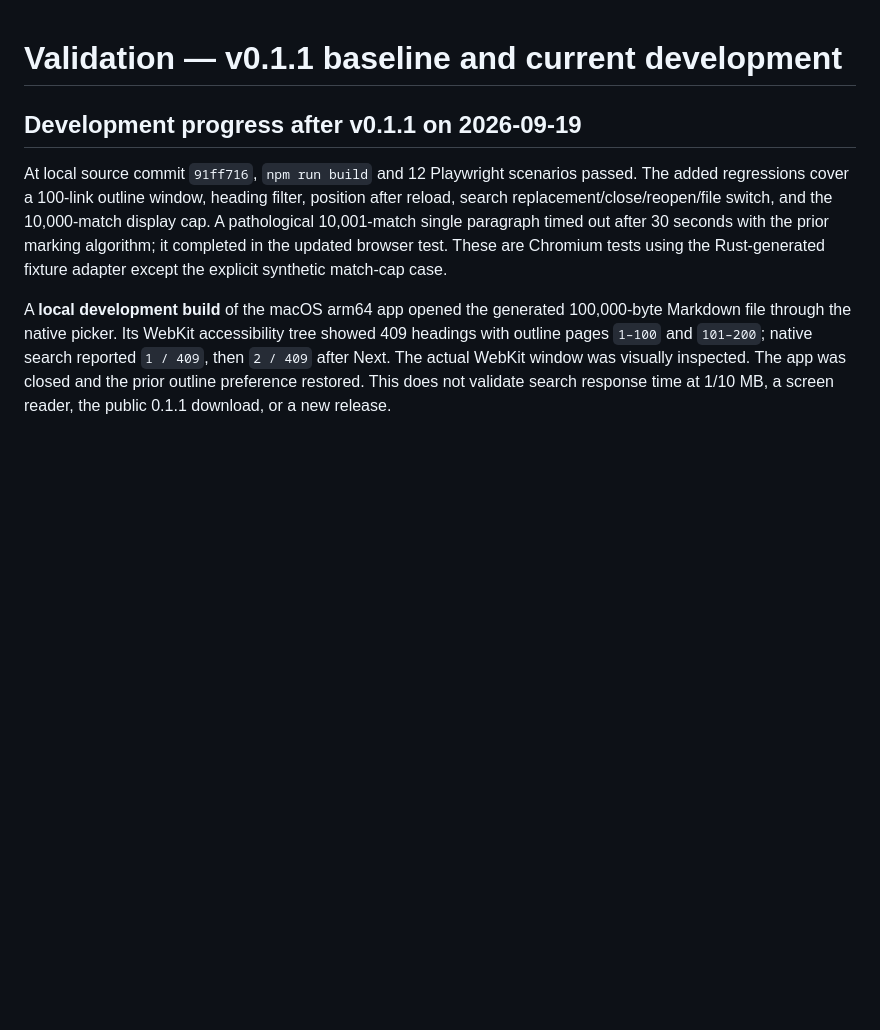
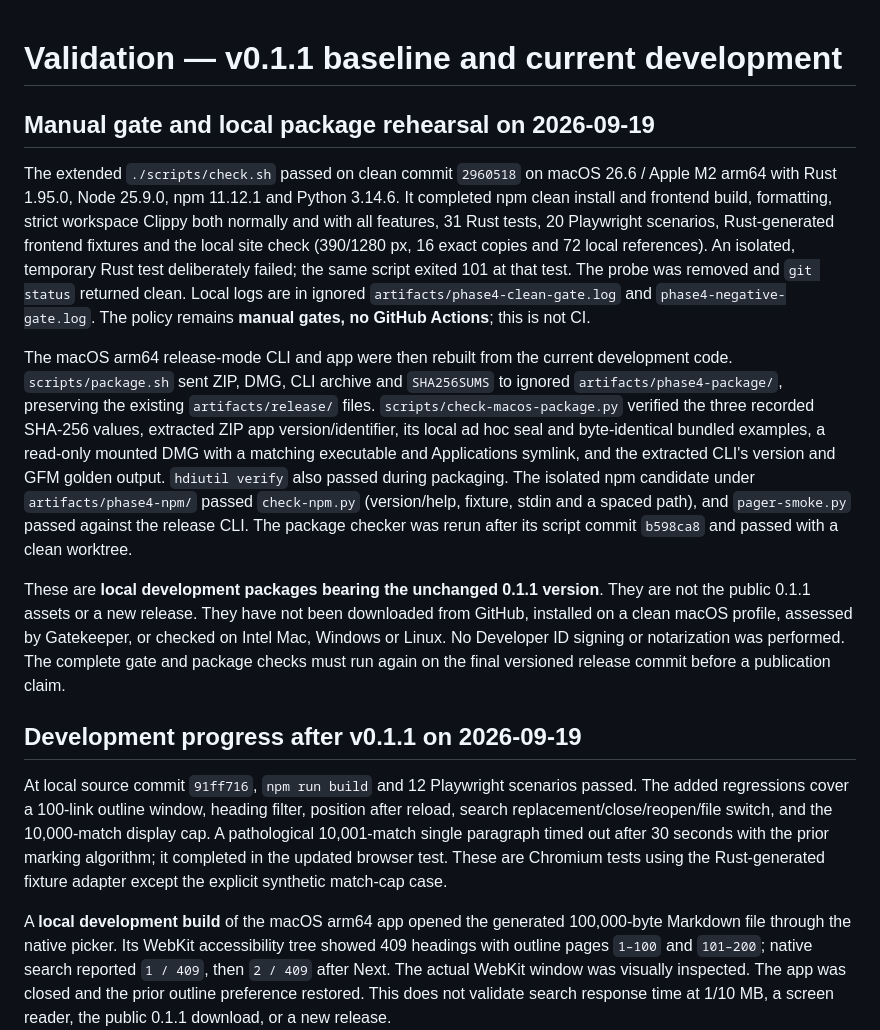
Before and after one commit to OthmaneBlial/marklight, a Markdown page: docs/VALIDATION.md, the part around the change. GitHub-like rendering; blank space fills up the shorter version.

Commit message:
docs: distinguish clean source gate from local package rehearsal

```diff
--- a/docs/VALIDATION.md
+++ b/docs/VALIDATION.md
@@ -1,4 +1,37 @@
 # Validation — v0.1.1 baseline and current development
+
+## Manual gate and local package rehearsal on 2026-09-19
+
+The extended `./scripts/check.sh` passed on clean commit `2960518` on macOS
+26.6 / Apple M2 arm64 with Rust 1.95.0, Node 25.9.0, npm 11.12.1 and Python
+3.14.6. It completed npm clean install and frontend build, formatting, strict
+workspace Clippy both normally and with all features, 31 Rust tests, 20
+Playwright scenarios, Rust-generated frontend fixtures and the local site
+check (390/1280 px, 16 exact copies and 72 local references). An isolated,
+temporary Rust test deliberately failed; the same script exited 101 at that
+test. The probe was removed and `git status` returned clean. Local logs are in
+ignored `artifacts/phase4-clean-gate.log` and `phase4-negative-gate.log`.
+The policy remains **manual gates, no GitHub Actions**; this is not CI.
+
+The macOS arm64 release-mode CLI and app were then rebuilt from the current
+development code. `scripts/package.sh` sent ZIP, DMG, CLI archive and
+`SHA256SUMS` to ignored `artifacts/phase4-package/`, preserving the existing
+`artifacts/release/` files. `scripts/check-macos-package.py` verified the three
+recorded SHA-256 values, extracted ZIP app version/identifier, its local ad hoc
+seal and byte-identical bundled examples, a read-only mounted DMG with a
+matching executable and Applications symlink, and the extracted CLI's version
+and GFM golden output. `hdiutil verify` also passed during packaging. The
+isolated npm candidate under `artifacts/phase4-npm/` passed `check-npm.py`
+(version/help, fixture, stdin and a spaced path), and `pager-smoke.py` passed
+against the release CLI. The package checker was rerun after its script commit
+`b598ca8` and passed with a clean worktree.
+
+These are **local development packages bearing the unchanged 0.1.1 version**.
+They are not the public 0.1.1 assets or a new release. They have not been
+downloaded from GitHub, installed on a clean macOS profile, assessed by
+Gatekeeper, or checked on Intel Mac, Windows or Linux. No Developer ID signing
+or notarization was performed. The complete gate and package checks must run
+again on the final versioned release commit before a publication claim.
 
 ## Development progress after v0.1.1 on 2026-09-19
 
```
Also changed, not shown: ROADMAP.md (+7 -2 lines), docs/RELEASE-CHECKLIST.md (+19 -5 lines).
